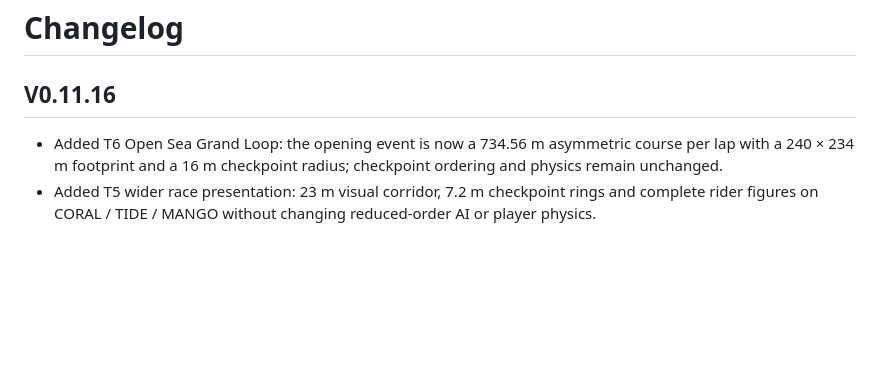
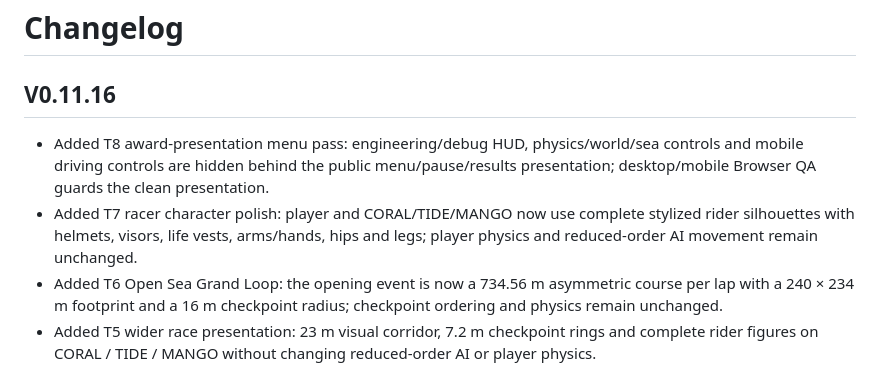
Before and after one commit to qookey109-pixel/Jet-Ski, a Markdown page: CHANGELOG.md, the part around the change. Drawn GitHub-style; blank space fills up the shorter version.

Commit message:
Add T7/T8 changelog entries

```diff
--- a/CHANGELOG.md
+++ b/CHANGELOG.md
@@ -1,6 +1,8 @@
 # Changelog
 
 ## V0.11.16
+- Added T8 award-presentation menu pass: engineering/debug HUD, physics/world/sea controls and mobile driving controls are hidden behind the public menu/pause/results presentation; desktop/mobile Browser QA guards the clean presentation.
+- Added T7 racer character polish: player and CORAL/TIDE/MANGO now use complete stylized rider silhouettes with helmets, visors, life vests, arms/hands, hips and legs; player physics and reduced-order AI movement remain unchanged.
 - Added T6 Open Sea Grand Loop: the opening event is now a 734.56 m asymmetric course per lap with a 240 × 234 m footprint and a 16 m checkpoint radius; checkpoint ordering and physics remain unchanged.
 - Added T5 wider race presentation: 23 m visual corridor, 7.2 m checkpoint rings and complete rider figures on CORAL / TIDE / MANGO without changing reduced-order AI or player physics.
 - Added Tropical Arcade T4 observer-only race feedback: checkpoint world-ring/banner, lap/final-lap banners, finish burst and subtle Boost screen pulse with bounded desktop/mobile burst pools.
```
